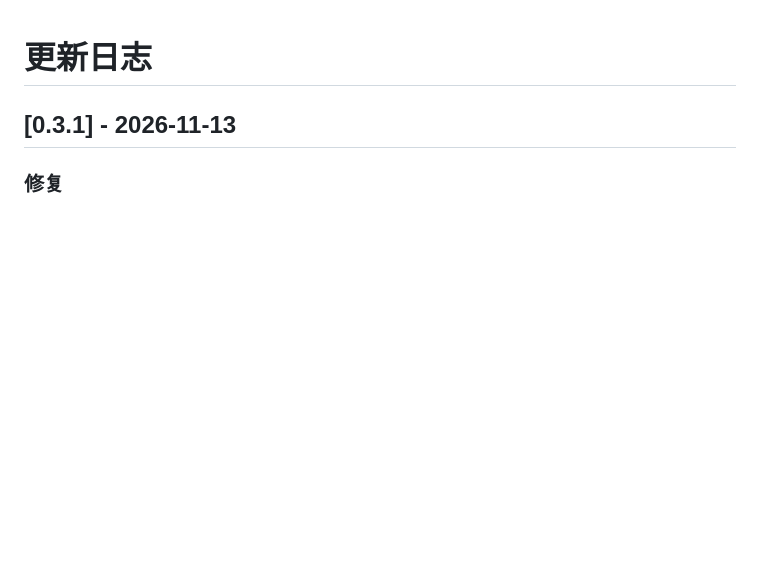
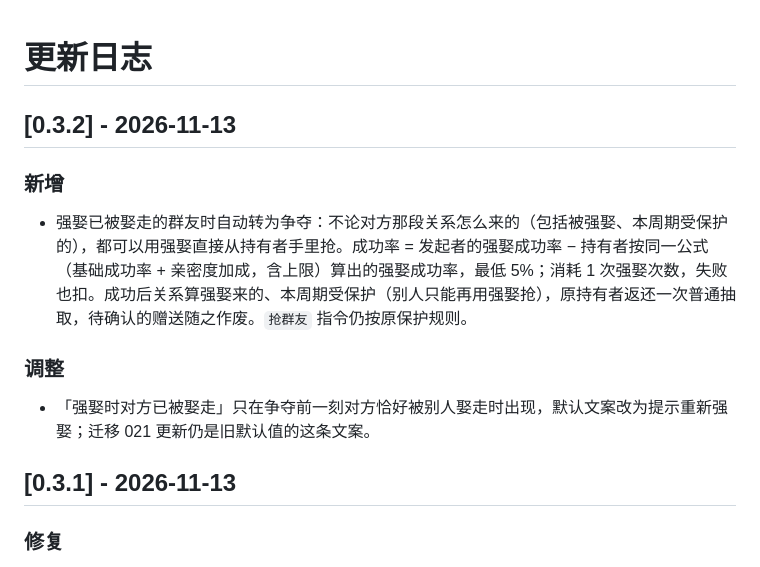
Before and after one commit to conFess233/astrbot_plugin_daily_bonds, a Markdown page: CHANGELOG.md, the part around the change. Drawn GitHub-style; blank space fills up the shorter version.

```diff
--- a/CHANGELOG.md
+++ b/CHANGELOG.md
@@ -1,4 +1,14 @@
 # 更新日志
+
+## [0.3.2] - 2026-11-13
+
+### 新增
+
+- 强娶已被娶走的群友时自动转为争夺：不论对方那段关系怎么来的（包括被强娶、本周期受保护的），都可以用强娶直接从持有者手里抢。成功率 = 发起者的强娶成功率 − 持有者按同一公式（基础成功率 + 亲密度加成，含上限）算出的强娶成功率，最低 5%；消耗 1 次强娶次数，失败也扣。成功后关系算强娶来的、本周期受保护（别人只能再用强娶抢），原持有者返还一次普通抽取，待确认的赠送随之作废。`抢群友` 指令仍按原保护规则。
+
+### 调整
+
+- 「强娶时对方已被娶走」只在争夺前一刻对方恰好被别人娶走时出现，默认文案改为提示重新强娶；迁移 021 更新仍是旧默认值的这条文案。
 
 ## [0.3.1] - 2026-11-13
 
```
Also changed, not shown: README.md (+2 -2 lines).
